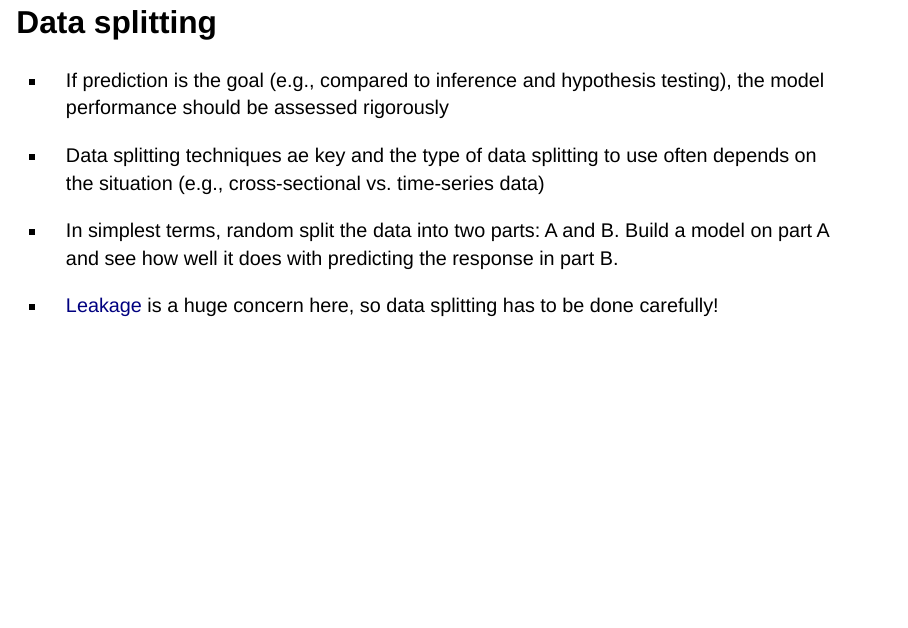
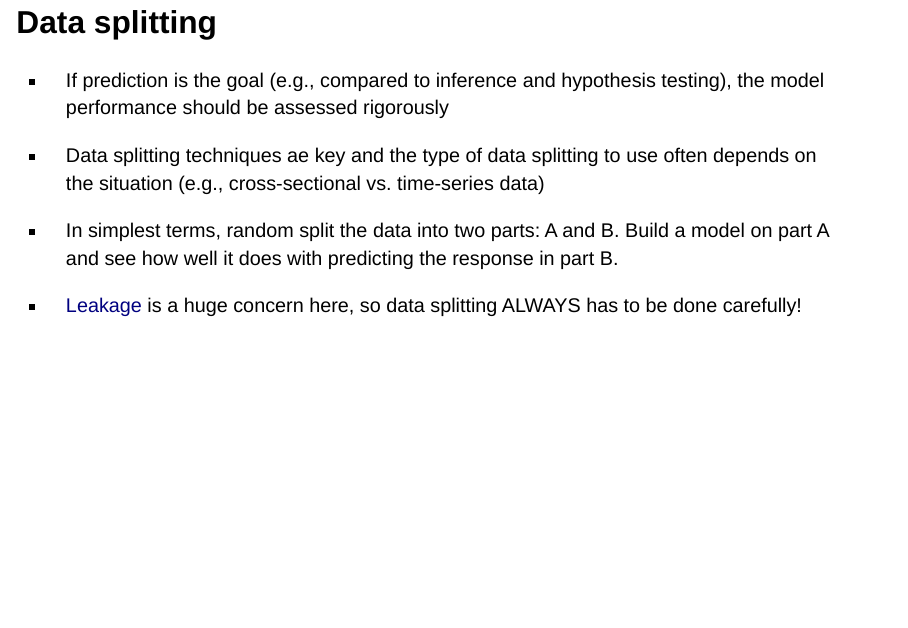
Before and after one commit to bgreenwell/uc-bana7042, a Quarto document (docs/slides/01-linear-regression.qmd): page 54 of 57. Rendered offline with R 4.5, knitr and Pandoc in place of Quarto, with nearby package versions; drawn as Slidy slides in place of the format the file asks for; some code elsewhere in the file could not run offline.

Commit message:
update slides

```diff
--- a/docs/slides/01-linear-regression.qmd
+++ b/docs/slides/01-linear-regression.qmd
@@ -647,7 +647,7 @@ Adjusted R-squared ($R_{adj}^2$)
 
 * In simplest terms, random split the data into two parts: A and B. Build a model on part A and see how well it does with predicting the response in part B.
 
-* [Leakage](https://reproducible.cs.princeton.edu/) is a huge concern here, so data splitting has to be done carefully!
+* [Leakage](https://reproducible.cs.princeton.edu/) is a huge concern here, so data splitting ALWAYS has to be done carefully!
 
 
 ## Data splitting: $k$-fold cross-validation {.smaller}
```
Also changed, not shown: 1 other file.
